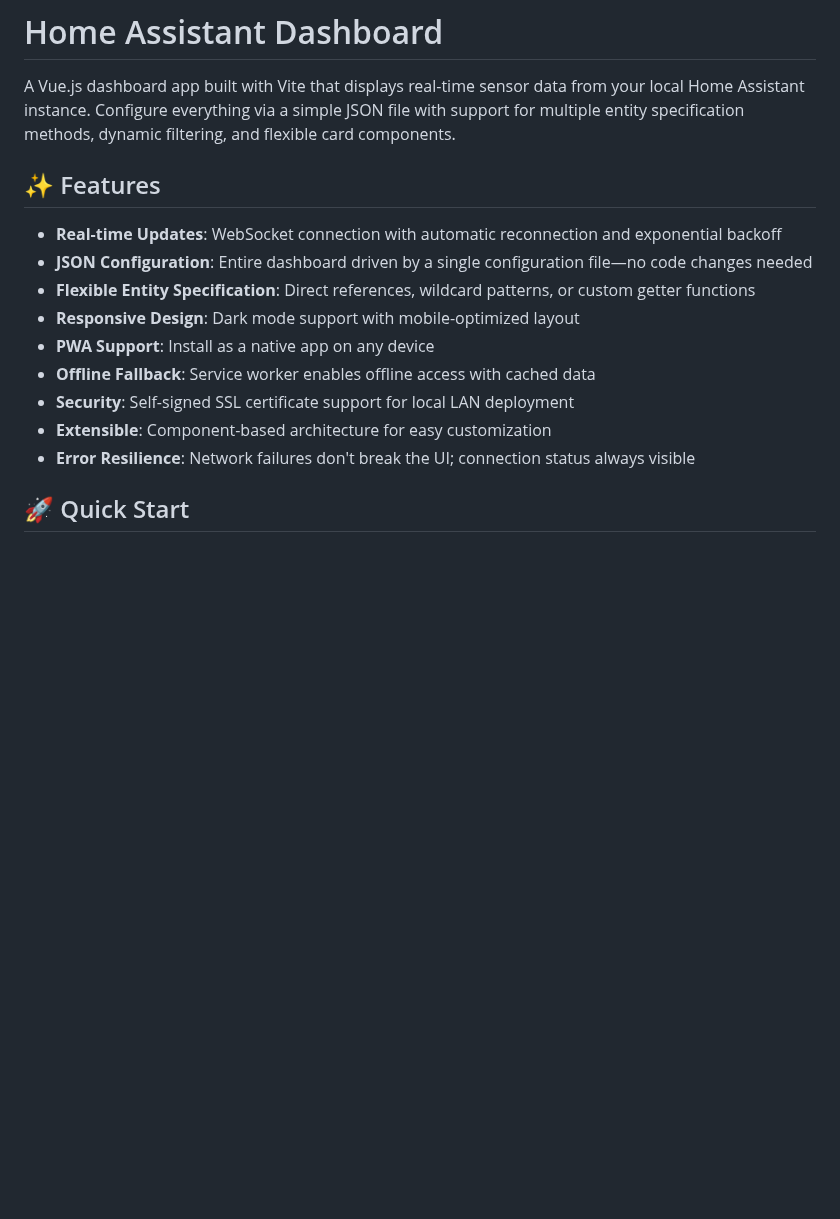
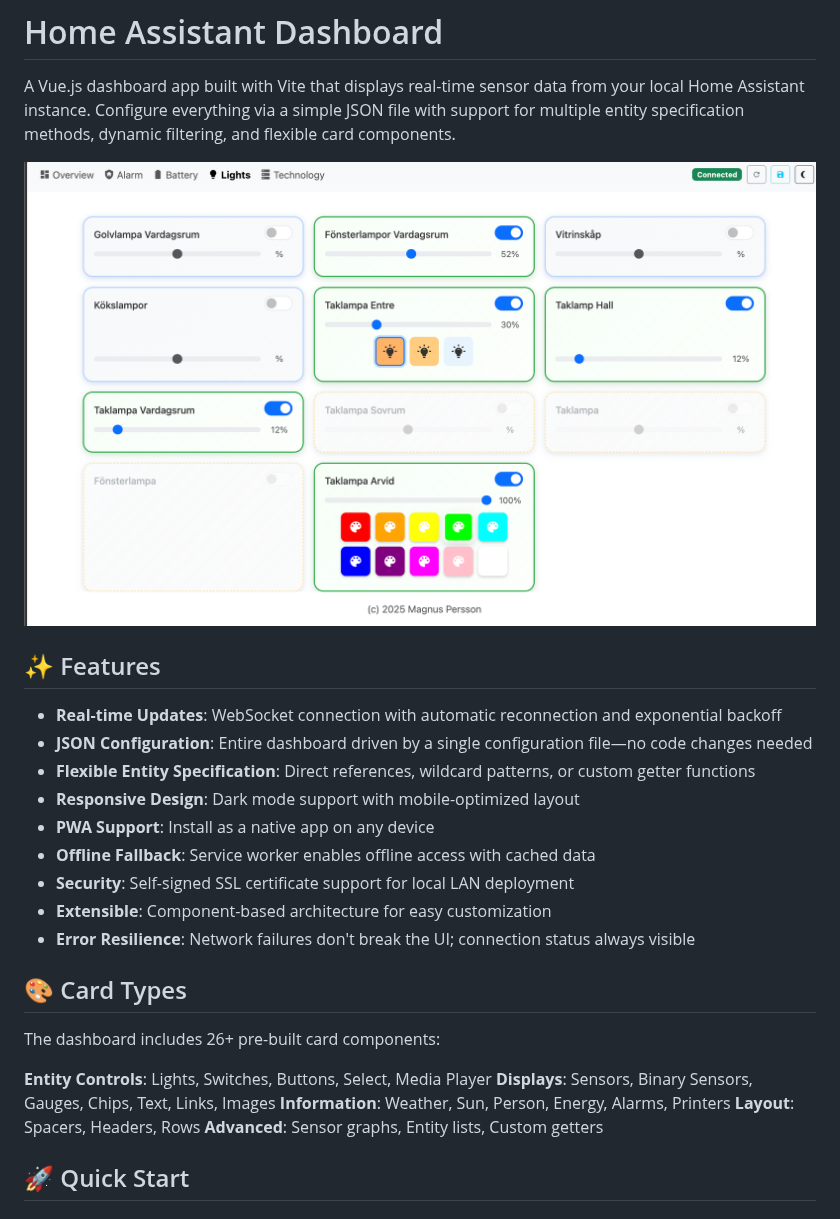
Before and after one commit to mp-se/ha-dashboard, a Markdown page: README.md, the part around the change. Drawn GitHub-style; pictures changed too: dashboard.png (added); blank space fills up the shorter version.

```diff
--- a/README.md
+++ b/README.md
@@ -1,6 +1,8 @@
 # Home Assistant Dashboard
 
 A Vue.js dashboard app built with Vite that displays real-time sensor data from your local Home Assistant instance. Configure everything via a simple JSON file with support for multiple entity specification methods, dynamic filtering, and flexible card components.
+
+![Dashboard](./dashboard.png)
 
 ## ✨ Features
 
@@ -13,6 +15,16 @@ A Vue.js dashboard app built with Vite that displays real-time sensor data from
 - **Security**: Self-signed SSL certificate support for local LAN deployment
 - **Extensible**: Component-based architecture for easy customization
 - **Error Resilience**: Network failures don't break the UI; connection status always visible
+
+## 🎨 Card Types
+
+The dashboard includes 26+ pre-built card components:
+
+**Entity Controls**: Lights, Switches, Buttons, Select, Media Player
+**Displays**: Sensors, Binary Sensors, Gauges, Chips, Text, Links, Images
+**Information**: Weather, Sun, Person, Energy, Alarms, Printers
+**Layout**: Spacers, Headers, Rows
+**Advanced**: Sensor graphs, Entity lists, Custom getters
 
 ## 🚀 Quick Start
 
```
